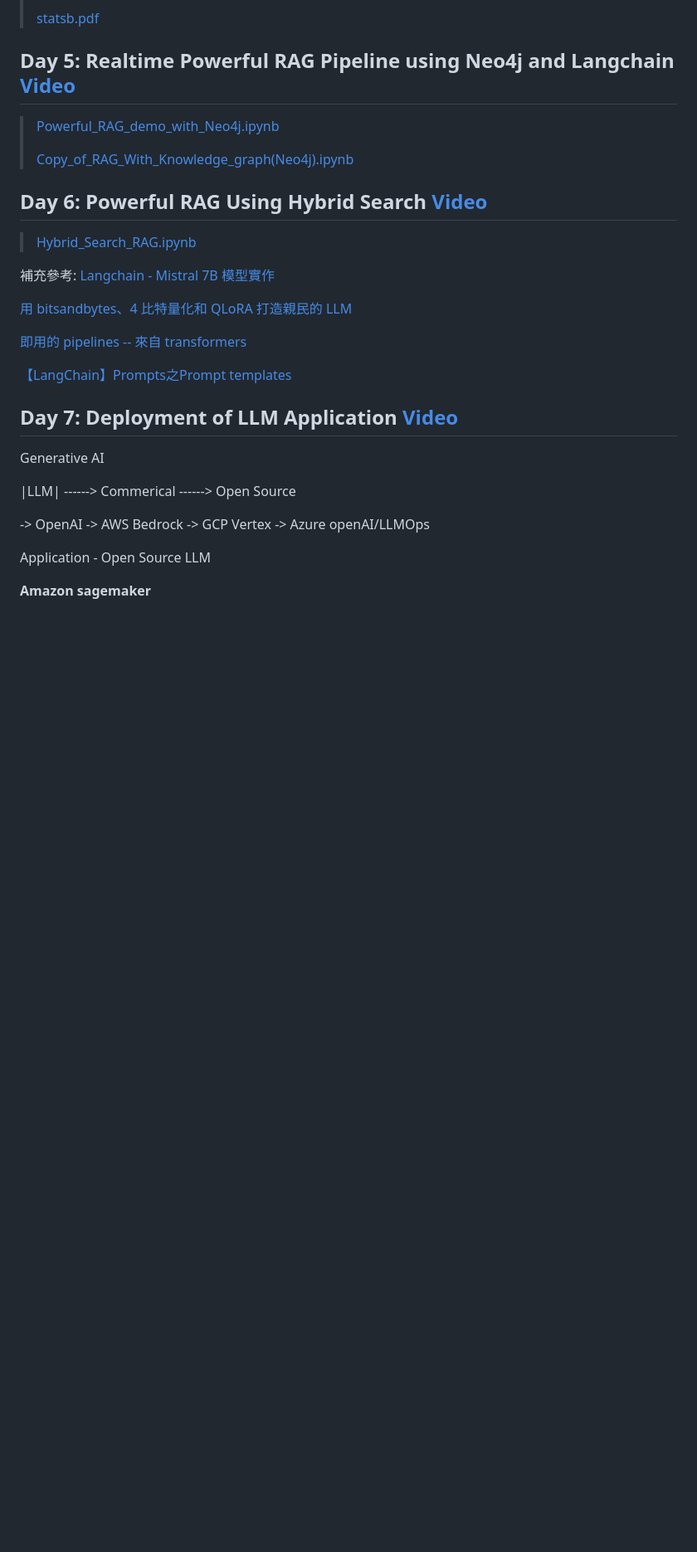
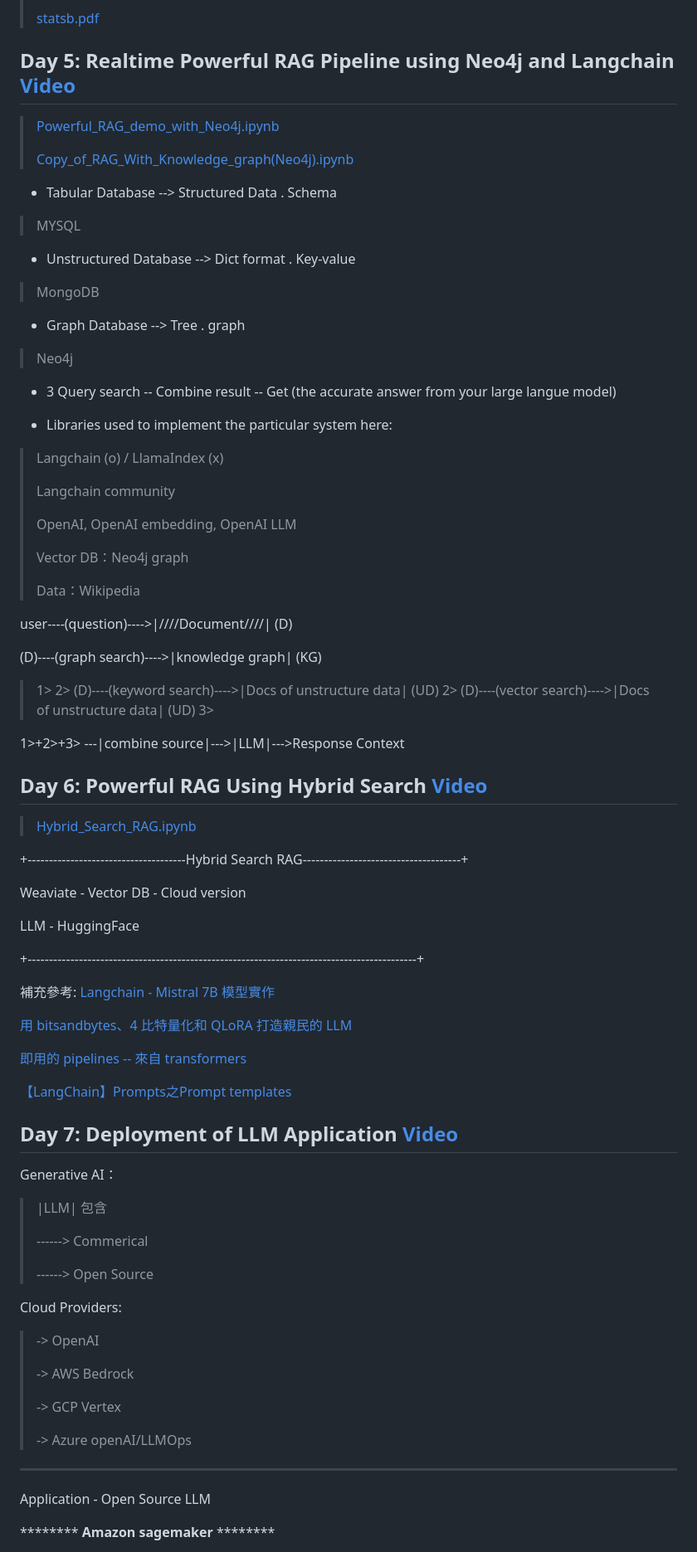
Before and after one commit to henrykohl/Machine-Learning-demo-repo, a Markdown page: NaturalLanguage/genaiproj-ineuron/README.md, the part around one of its changes. Shown at 83% size. GitHub-like rendering; blank space fills up the shorter version.

```diff
--- a/NaturalLanguage/genaiproj-ineuron/README.md
+++ b/NaturalLanguage/genaiproj-ineuron/README.md
@@ -93,8 +93,52 @@ About the open source models:[Open LLMs -- Github](https://github.com/eugeneyan/
 >
 > [Copy_of_RAG_With_Knowledge_graph(Neo4j).ipynb](https://github.com/henrykohl/Machine-Learning-demo-repo/blob/master/NaturalLanguage/genaiproj-ineuron/Copy_of_RAG_With_Knowledge_graph(Neo4j).ipynb)
 
+
+* Tabular Database --> Structured Data . Schema
+> MYSQL
+
+* Unstructured Database --> Dict format . Key-value
+> MongoDB
+
+* Graph Database --> Tree . graph
+> Neo4j
+
+* 3 Query search -- Combine result -- Get (the accurate answer from your large langue model)
+
+* Libraries used to implement the particular system here:
+> Langchain (o) / LlamaIndex (x)
+>
+> Langchain community
+>
+> OpenAI, OpenAI embedding, OpenAI LLM
+>
+> Vector DB：Neo4j graph
+>
+> Data：Wikipedia
+
+user----(question)---->|////Document////| (D)
+
+(D)----(graph search)---->|knowledge graph| (KG)
+> 1>
+2> (D)----(keyword search)---->|Docs of unstructure data| (UD)
+> 2>
+(D)----(vector search)---->|Docs of unstructure data| (UD)
+> 3>
+
+1>+2>+3> ---|combine source|--->|LLM|--->Response Context
+
+
 ## Day 6: Powerful RAG Using Hybrid Search [Video](https://www.youtube.com/watch?v=6njA_tXdgww)
 > [Hybrid_Search_RAG.ipynb](https://github.com/henrykohl/Machine-Learning-demo-repo/blob/master/NaturalLanguage/genaiproj-ineuron/Hybrid_Search_RAG.ipynb)
+
+
++-------------------------------------Hybrid Search RAG-------------------------------------+
+
+Weaviate - Vector DB - Cloud version
+
+LLM - HuggingFace
+
++-------------------------------------------------------------------------------------------+
 
 補充參考:
 [Langchain - Mistral 7B 模型實作](https://medium.com/@pang2258/55ce9eedb63a)
@@ -106,18 +150,26 @@ About the open source models:[Open LLMs -- Github](https://github.com/eugeneyan/
 [【LangChain】Prompts之Prompt templates](https://cloud.baidu.com/qianfandev/topic/267844)
 
 ## Day 7: Deployment of LLM Application [Video](https://www.youtube.com/watch?v=y4F139pLHGI)
-Generative AI
 
-|LLM|
-  ------> Commerical
-  ------> Open Source
+Generative AI：
+> |LLM| 包含
+>
+>  ------> Commerical
+>
+>  ------> Open Source
 
--> OpenAI
--> AWS Bedrock
--> GCP Vertex
--> Azure openAI/LLMOps
+Cloud Providers:
+> -> OpenAI
+>
+> -> AWS Bedrock
+>
+> -> GCP Vertex
+>
+> -> Azure openAI/LLMOps
+
+---
 
 Application - Open Source LLM
 
-**********Amazon sagemaker**********
+******** **Amazon sagemaker** ********
 
```
Also changed, not shown: other parts of NaturalLanguage/genaiproj-ineuron/README.md (+37 -30 lines).
